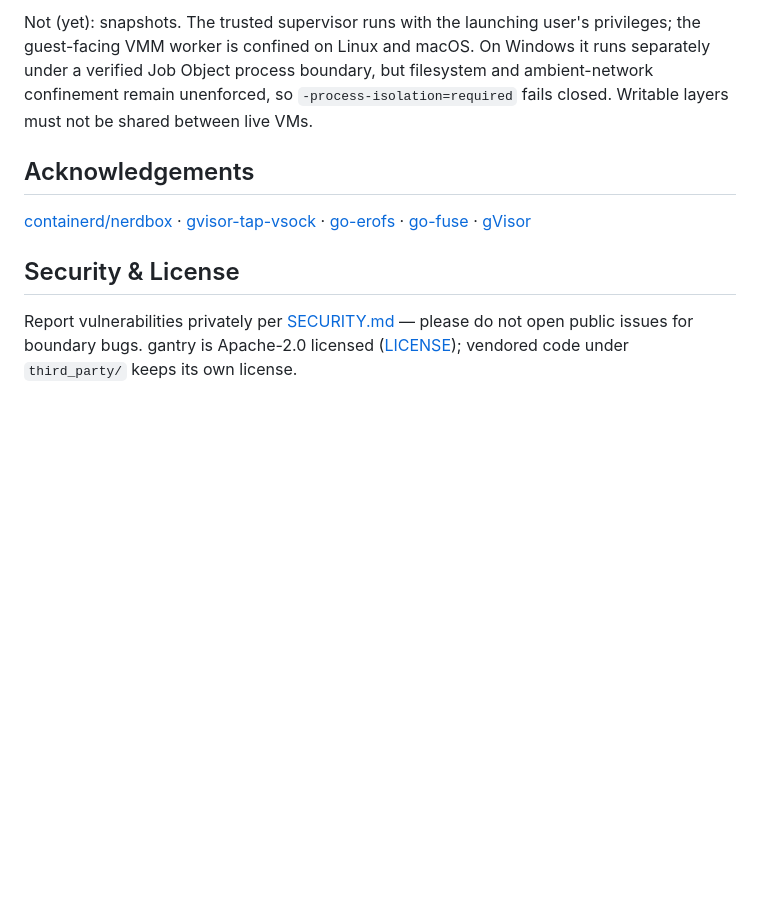
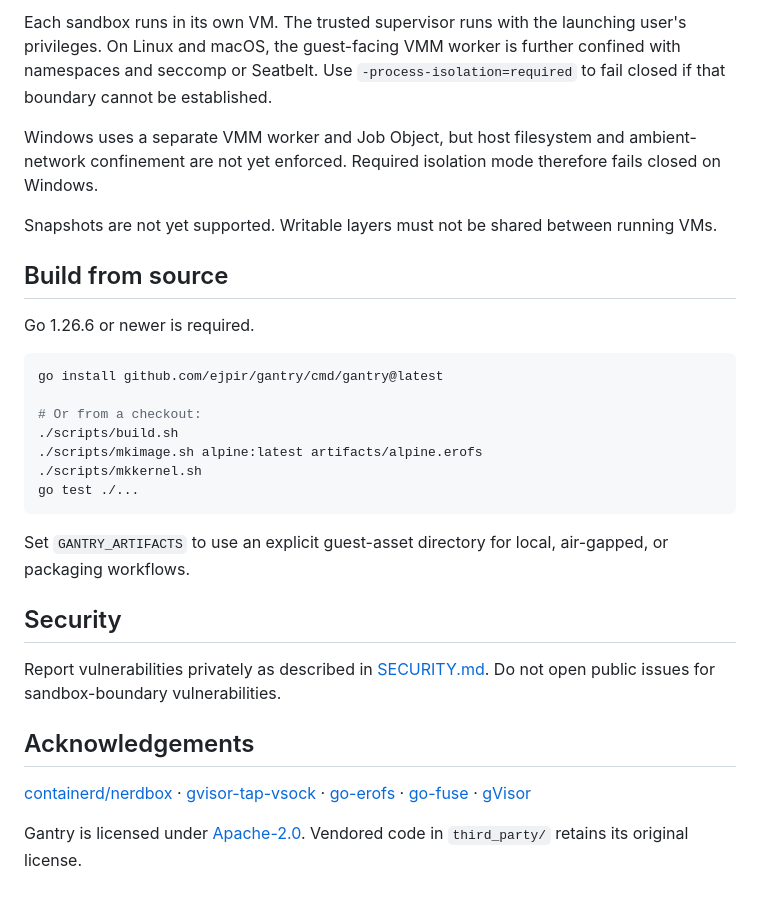
Before and after one commit to ejpir/gantry, a Markdown page: README.md, the part around one of its changes. Rendered like a GitHub page; blank space fills up the shorter version.

````diff
--- a/README.md
+++ b/README.md
@@ -146,10 +129,38 @@ go test ./...
 
-Not (yet): snapshots. The trusted supervisor runs with the launching user's
-privileges; the guest-facing VMM worker is confined on Linux and macOS. On
-Windows it runs separately under a verified Job Object process boundary, but
-filesystem and ambient-network confinement remain unenforced, so
-`-process-isolation=required` fails closed. Writable layers must not be shared
-between live VMs.
+Each sandbox runs in its own VM. The trusted supervisor runs with the launching
+user's privileges. On Linux and macOS, the guest-facing VMM worker is further
+confined with namespaces and seccomp or Seatbelt. Use
+`-process-isolation=required` to fail closed if that boundary cannot be
+established.
+
+Windows uses a separate VMM worker and Job Object, but host filesystem and
+ambient-network confinement are not yet enforced. Required isolation mode
+therefore fails closed on Windows.
+
+Snapshots are not yet supported. Writable layers must not be shared between
+running VMs.
+
+## Build from source
+
+Go 1.26.6 or newer is required.
+
+```sh
+go install github.com/ejpir/gantry/cmd/gantry@latest
+
+# Or from a checkout:
+./scripts/build.sh
+./scripts/mkimage.sh alpine:latest artifacts/alpine.erofs
+./scripts/mkkernel.sh
+go test ./...
+```
+
+Set `GANTRY_ARTIFACTS` to use an explicit guest-asset directory for local,
+air-gapped, or packaging workflows.
+
+## Security
+
+Report vulnerabilities privately as described in [SECURITY.md](SECURITY.md).
+Do not open public issues for sandbox-boundary vulnerabilities.
 
 ## Acknowledgements
 
@@ -159,9 +170,5 @@ between live VMs.
 [go-fuse](https://github.com/hanwen/go-fuse) ·
 [gVisor](https://gvisor.dev/)
 
-## Security & License
-
-Report vulnerabilities privately per [SECURITY.md](SECURITY.md) — please
-do not open public issues for boundary bugs. gantry is Apache-2.0
-licensed ([LICENSE](LICENSE)); vendored code under `third_party/` keeps
-its own license.
+Gantry is licensed under [Apache-2.0](LICENSE). Vendored code in
+`third_party/` retains its original license.
````
Also changed, not shown: other parts of README.md (+97 -114 lines).
